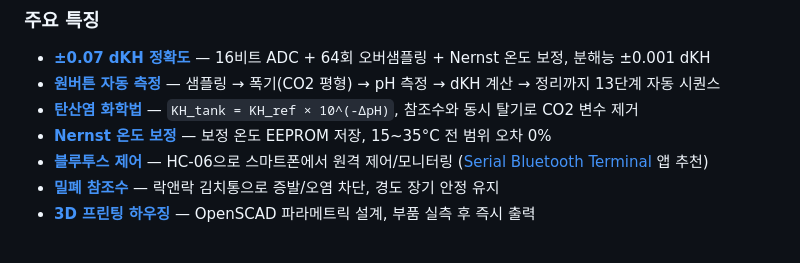
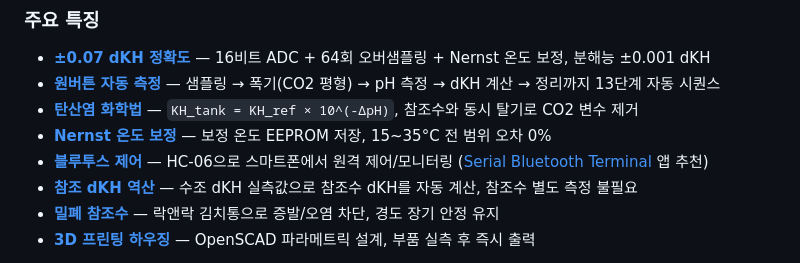
Before and after one commit to taeseokyi/reefkeeper, a Markdown page: README.md, the part around the change. GitHub-like rendering.

Commit message:
Add calcref as key feature in README
Co-Authored-By: Claude Opus 4.6 <noreply@anthropic.com>

```diff
--- a/README.md
+++ b/README.md
@@ -14,6 +14,7 @@
 - **[탄산염 화학법](#측정-원리)** — `KH_tank = KH_ref × 10^(-ΔpH)`, 참조수와 동시 탈기로 CO2 변수 제거
 - **[Nernst 온도 보정](docs/system-setup.md#nernst-온도-보정)** — 보정 온도 EEPROM 저장, 15~35°C 전 범위 오차 0%
 - **[블루투스 제어](docs/user-manual.md#14-블루투스-터미널-앱)** — HC-06으로 스마트폰에서 원격 제어/모니터링 (<a href="https://play.google.com/store/apps/details?id=de.kai_morich.serial_bluetooth_terminal" target="_blank">Serial Bluetooth Terminal</a> 앱 추천)
+- **[참조 dKH 역산](docs/user-manual.md#34-calcref--참조-dkh-역산)** — 수조 dKH 실측값으로 참조수 dKH를 자동 계산, 참조수 별도 측정 불필요
 - **[밀폐 참조수](docs/system-setup.md#위즈-탱크)** — 락앤락 김치통으로 증발/오염 차단, 경도 장기 안정 유지
 - **[3D 프린팅 하우징](docs/system-setup.md#하우징-3d-프린팅)** — OpenSCAD 파라메트릭 설계, 부품 실측 후 즉시 출력
 
```
